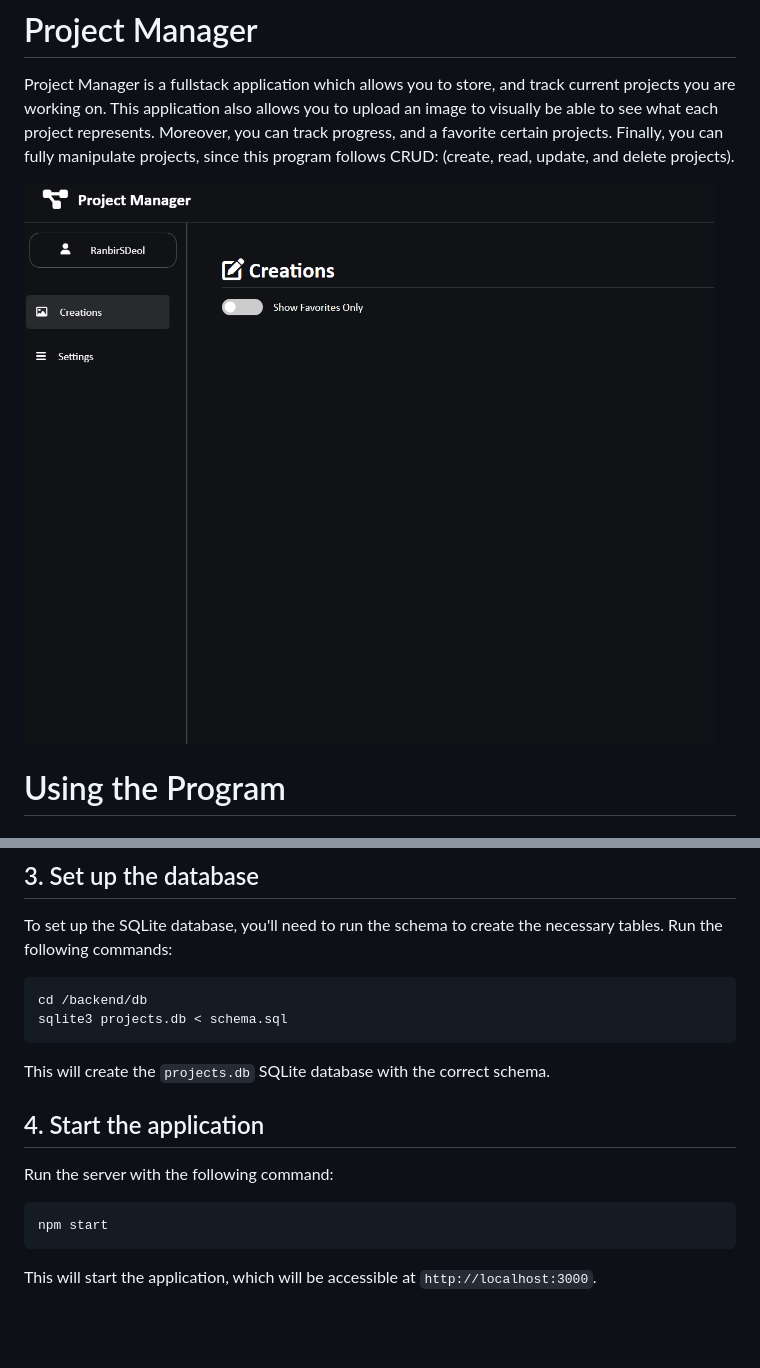
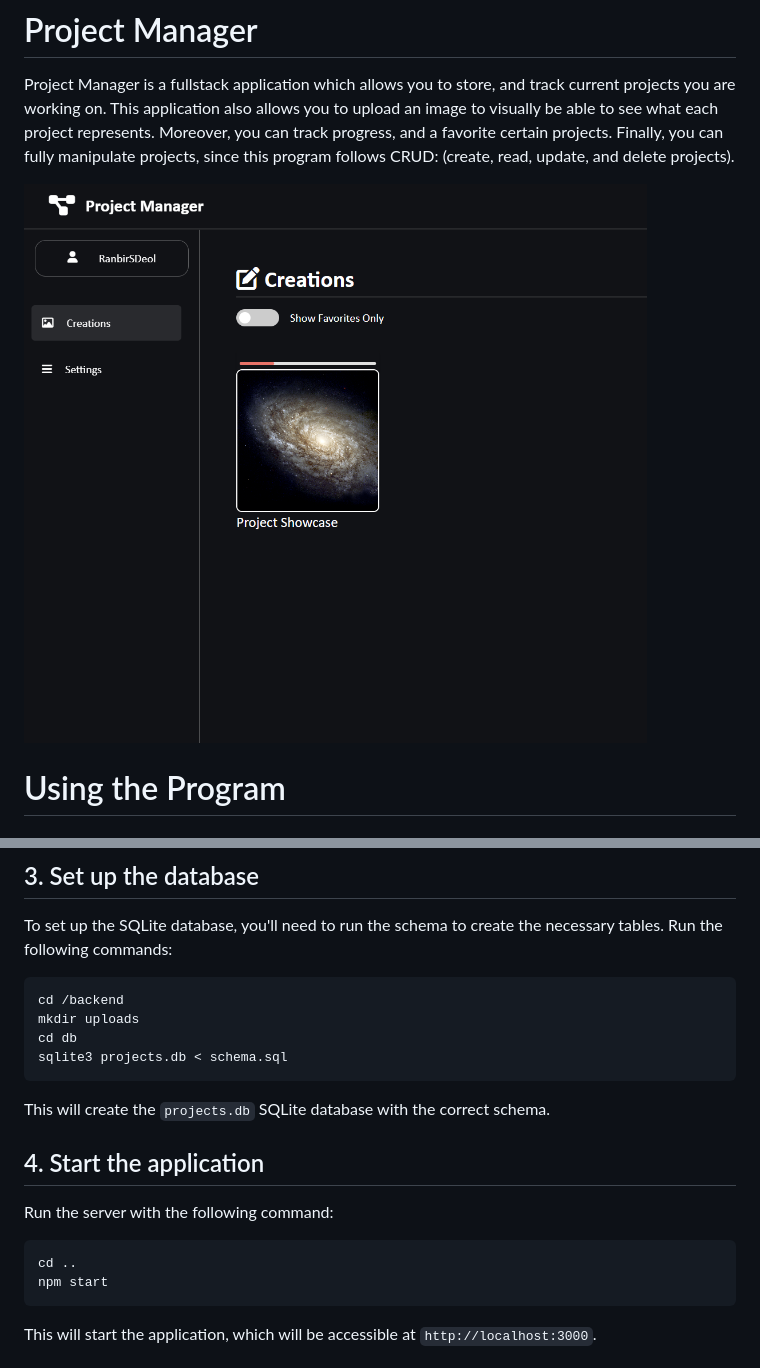
Before and after one commit to RanbirSDeol/project-manager, a Markdown page: README.md, 2 parts joined by grey strips. GitHub-like rendering; pictures changed too: public/photo.png; blank space fills up the shorter version.

Commit message:
Fix README.md and Instructions

````diff
--- a/README.md
+++ b/README.md
@@ -28,7 +28,9 @@ npm install
 To set up the SQLite database, you'll need to run the schema to create the necessary tables. Run the following commands:
 
 ```bash
-cd /backend/db
+cd /backend
+mkdir uploads
+cd db
 sqlite3 projects.db < schema.sql
 ```
 
@@ -39,6 +41,7 @@ This will create the `projects.db` SQLite database with the correct schema.
 Run the server with the following command:
 
 ```bash
+cd ..
 npm start
 ```
 
````
Also changed, not shown: 1 other file.
